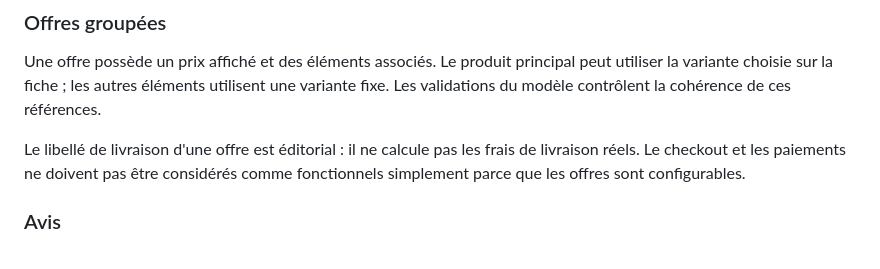
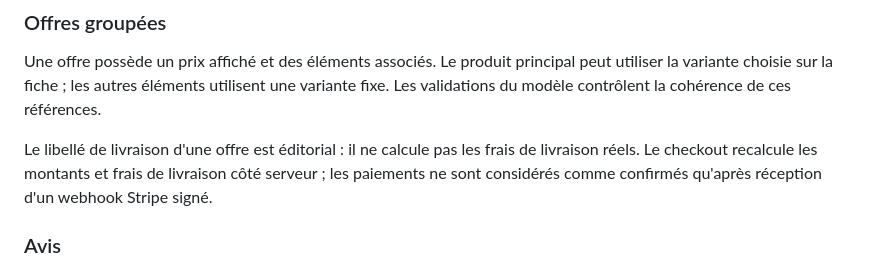
Before and after one commit to MAHDIghr/E-commerce-Website, a Markdown page: README.md, the part around the change. Rendered like a GitHub page.

Commit message:
docs(orders): clarify checkout and fulfillment capabilities

```diff
--- a/README.md
+++ b/README.md
@@ -248,7 +248,7 @@ Les contraintes et validations Django sont des protections utiles, mais il faut
 
 Une offre possède un prix affiché et des éléments associés. Le produit principal peut utiliser la variante choisie sur la fiche ; les autres éléments utilisent une variante fixe. Les validations du modèle contrôlent la cohérence de ces références.
 
-Le libellé de livraison d'une offre est éditorial : il ne calcule pas les frais de livraison réels. Le checkout et les paiements ne doivent pas être considérés comme fonctionnels simplement parce que les offres sont configurables.
+Le libellé de livraison d'une offre est éditorial : il ne calcule pas les frais de livraison réels. Le checkout recalcule les montants et frais de livraison côté serveur ; les paiements ne sont considérés comme confirmés qu'après réception d'un webhook Stripe signé.
 
 ### Avis
 
```
